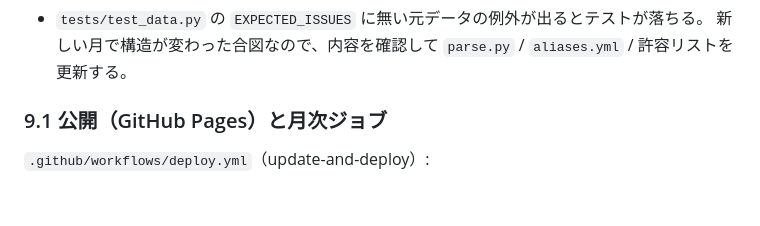
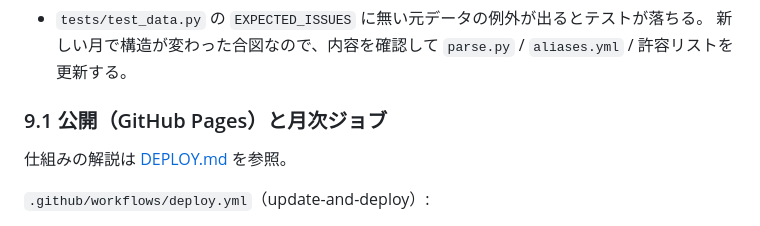
Before and after one commit to Jun-kaneko/market-race-spec, a Markdown page: docs/HANDOVER.md, the part around the change. GitHub-like rendering; blank space fills up the shorter version.

```diff
--- a/docs/HANDOVER.md
+++ b/docs/HANDOVER.md
@@ -161,6 +161,8 @@ pytest                                   # 36 テスト。実データ検証は
 
 ### 9.1 公開（GitHub Pages）と月次ジョブ
 
+仕組みの解説は [DEPLOY.md](DEPLOY.md) を参照。
+
 `.github/workflows/deploy.yml`（update-and-deploy）:
 
 - **起動**: 毎月 20 日 10:00 JST（cron）、手動（workflow_dispatch）、`web/** etl/** tests/** data/raw/**` を変える main への push。
```
Also changed, not shown: docs/DEPLOY.md (added, +106 -0 lines).
